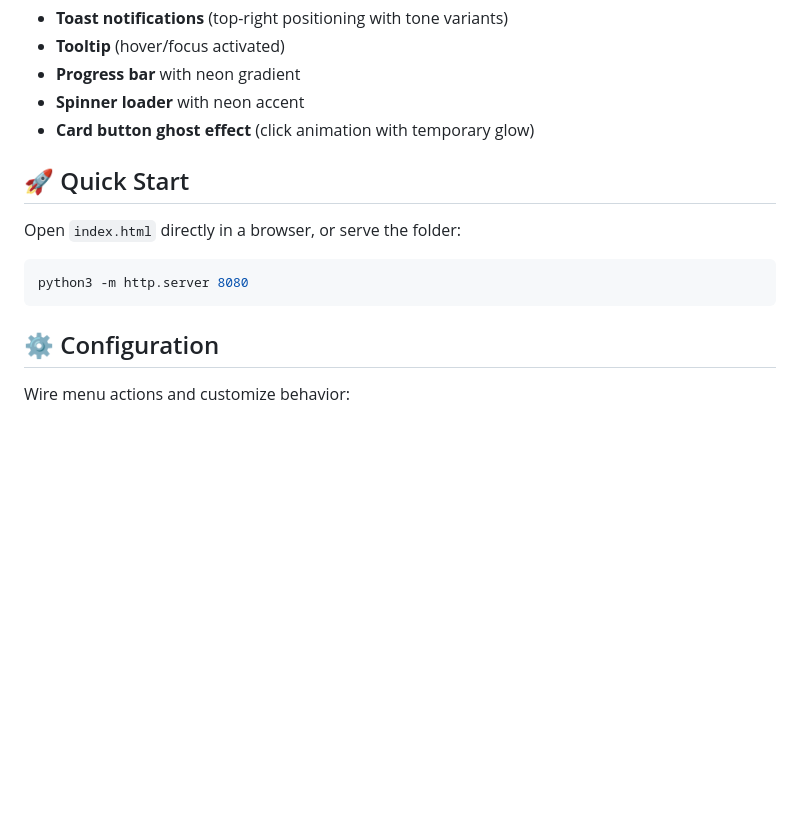
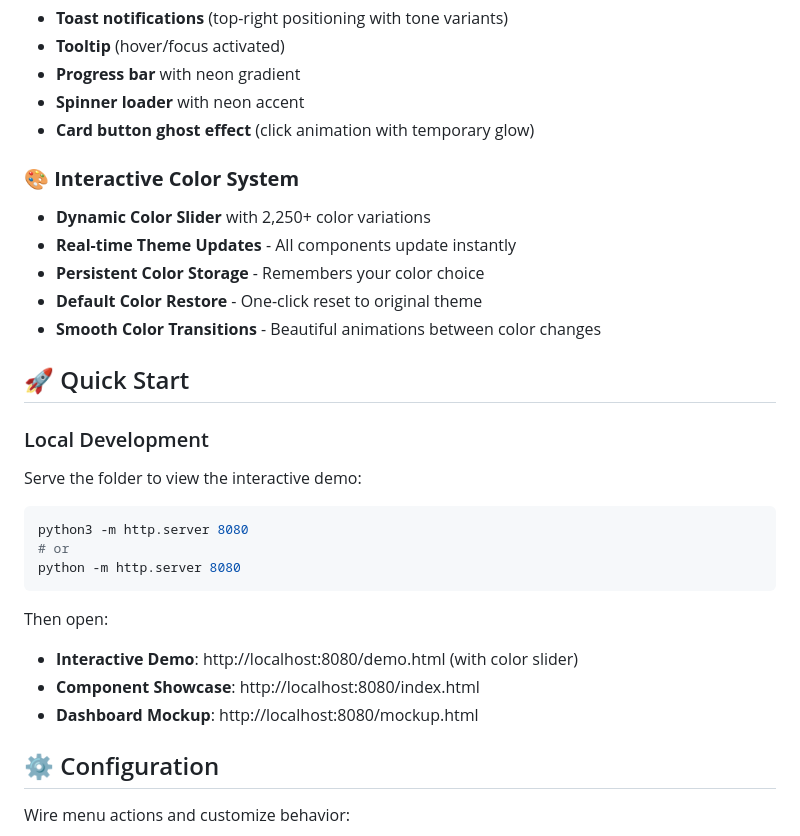
Before and after one commit to GenuineDickies/indie-neon-ui, a Markdown page: README.md, the part around one of its changes. GitHub-like rendering; blank space fills up the shorter version.

````diff
--- a/README.md
+++ b/README.md
@@ -152,11 +162,27 @@ Each component is now separated into its own CSS and JavaScript files:
 - **Spinner loader** with neon accent
 - **Card button ghost effect** (click animation with temporary glow)
 
+### **🎨 Interactive Color System**
+- **Dynamic Color Slider** with 2,250+ color variations
+- **Real-time Theme Updates** - All components update instantly
+- **Persistent Color Storage** - Remembers your color choice
+- **Default Color Restore** - One-click reset to original theme
+- **Smooth Color Transitions** - Beautiful animations between color changes
+
 ## 🚀 Quick Start
-Open `index.html` directly in a browser, or serve the folder:
+
+### Local Development
+Serve the folder to view the interactive demo:
 ```bash
 python3 -m http.server 8080
+# or
+python -m http.server 8080
 ```
+
+Then open:
+- **Interactive Demo**: http://localhost:8080/demo.html (with color slider)
+- **Component Showcase**: http://localhost:8080/index.html
+- **Dashboard Mockup**: http://localhost:8080/mockup.html
 
 ## ⚙️ Configuration
 Wire menu actions and customize behavior:
````
Also changed, not shown: other parts of README.md (+44 -14 lines).
